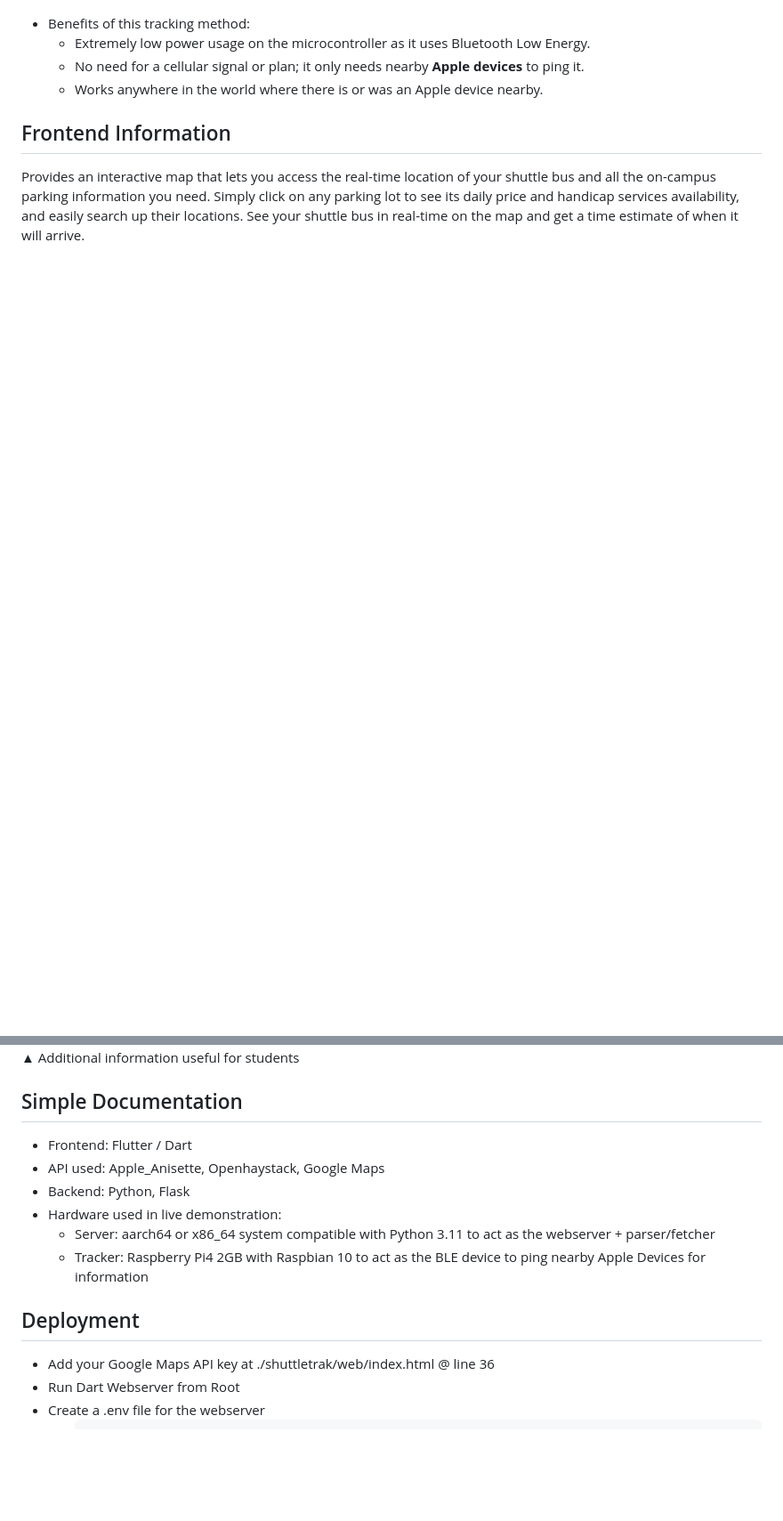
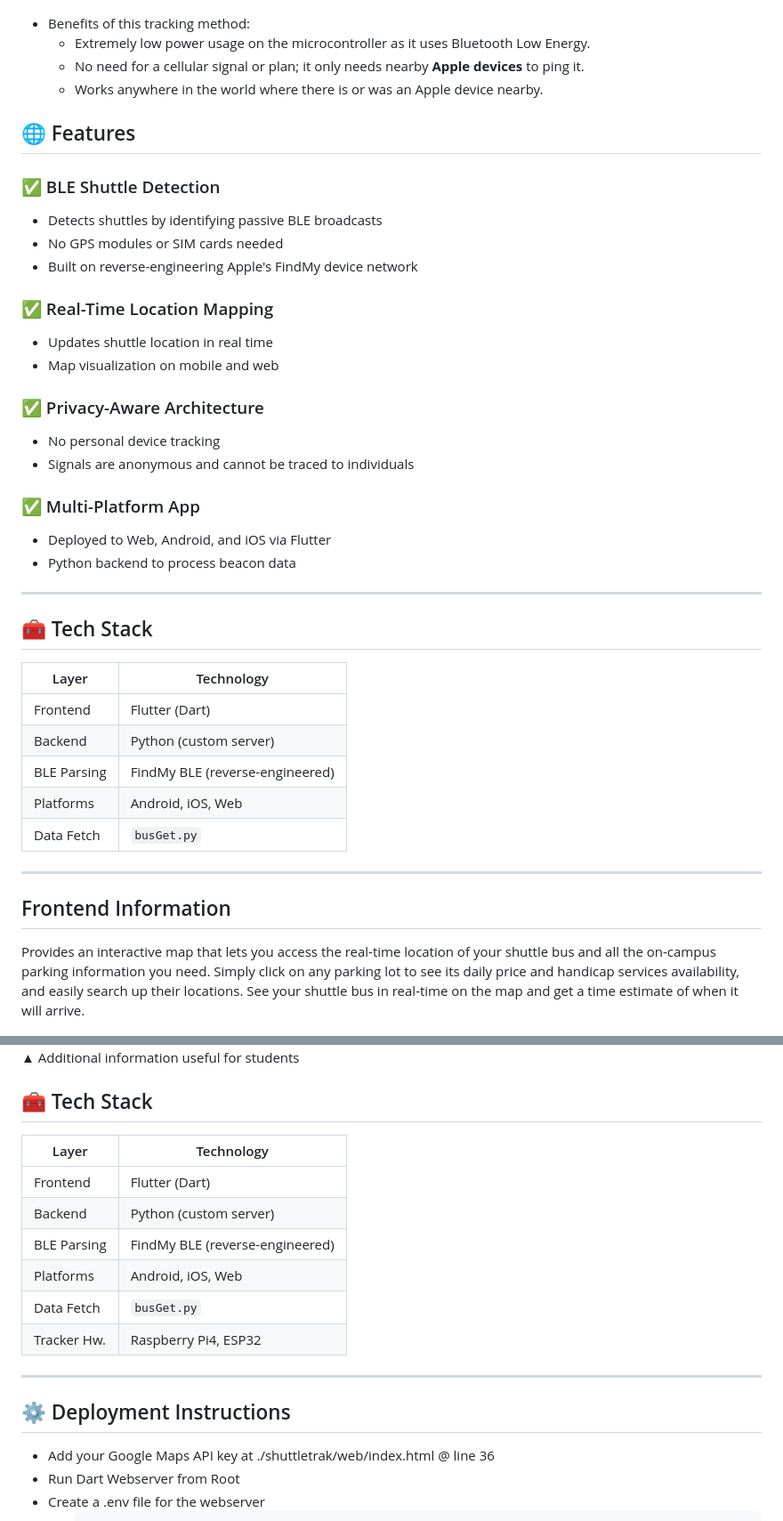
Before and after one commit to koda-git/shuttletrak, a Markdown page: README.md, 2 parts joined by grey strips. Shown: that part at 89% size. Rendered like a GitHub page; blank space fills up the shorter version.

```diff
--- a/README.md
+++ b/README.md
@@ -13,6 +14,39 @@ We use a Linux-based microcontroller like the **ESP32 or Raspberry Pi Zero serie
   - Extremely low power usage on the microcontroller as it uses Bluetooth Low Energy.
   - No need for a cellular signal or plan; it only needs nearby **Apple devices** to ping it.
   - Works anywhere in the world where there is or was an Apple device nearby.
+
+## 🌐 Features
+
+### ✅ BLE Shuttle Detection
+- Detects shuttles by identifying passive BLE broadcasts
+- No GPS modules or SIM cards needed
+- Built on reverse-engineering Apple's FindMy device network
+
+### ✅ Real-Time Location Mapping
+- Updates shuttle location in real time
+- Map visualization on mobile and web
+
+### ✅ Privacy-Aware Architecture
+- No personal device tracking
+- Signals are anonymous and cannot be traced to individuals
+
+### ✅ Multi-Platform App
+- Deployed to Web, Android, and iOS via Flutter
+- Python backend to process beacon data
+
+---
+
+## 🧰 Tech Stack
+
+| Layer       | Technology            |
+|-------------|------------------------|
+| Frontend    | Flutter (Dart)         |
+| Backend     | Python (custom server) |
+| BLE Parsing | FindMy BLE (reverse-engineered) |
+| Platforms   | Android, iOS, Web      |
+| Data Fetch  | `busGet.py`            |
+
+---
 
 ## Frontend Information
 Provides an interactive map that lets you access the real-time location of your shuttle bus and all the on-campus parking information you need. Simply click on any parking lot to see its daily price and handicap services availability, and easily search up their locations. See your shuttle bus in real-time on the map and get a time estimate of when it will arrive.
@@ -23,16 +57,20 @@ Provides an interactive map that lets you access the real-time location of your
 ![](./images/scr2.png)
 ▲ Additional information useful for students
 
-## Simple Documentation
-- Frontend: Flutter / Dart
-- API used: Apple_Anisette, Openhaystack, Google Maps
-- Backend: Python, Flask
-- Hardware used in live demonstration:
-  - Server: aarch64 or x86_64 system compatible with Python 3.11 to act as the webserver + parser/fetcher
-  - Tracker: Raspberry Pi4 2GB with Raspbian 10 to act as the BLE device to ping nearby Apple Devices for information
+## 🧰 Tech Stack
 
+| Layer       | Technology            |
+|-------------|------------------------|
+| Frontend    | Flutter (Dart)         |
+| Backend     | Python (custom server) |
+| BLE Parsing | FindMy BLE (reverse-engineered) |
+| Platforms   | Android, iOS, Web      |
+| Data Fetch  | `busGet.py`            |
+| Tracker Hw. | Raspberry Pi4, ESP32  |
 
-## Deployment
+---
+
+## ⚙️ Deployment Instructions
  - Add your Google Maps API key at ./shuttletrak/web/index.html @ line 36
  - Run Dart Webserver from Root
  - Create a .env file for the webserver
```
Also changed, not shown: other parts of README.md (+16 -4 lines).
